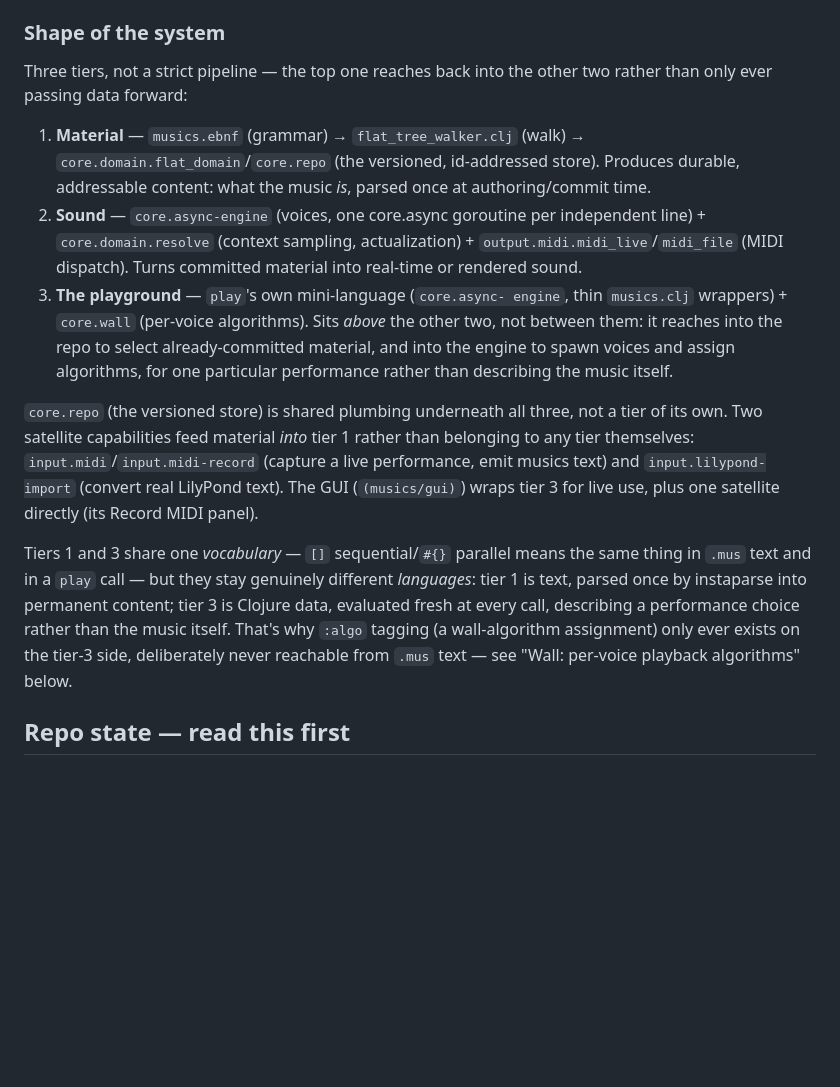
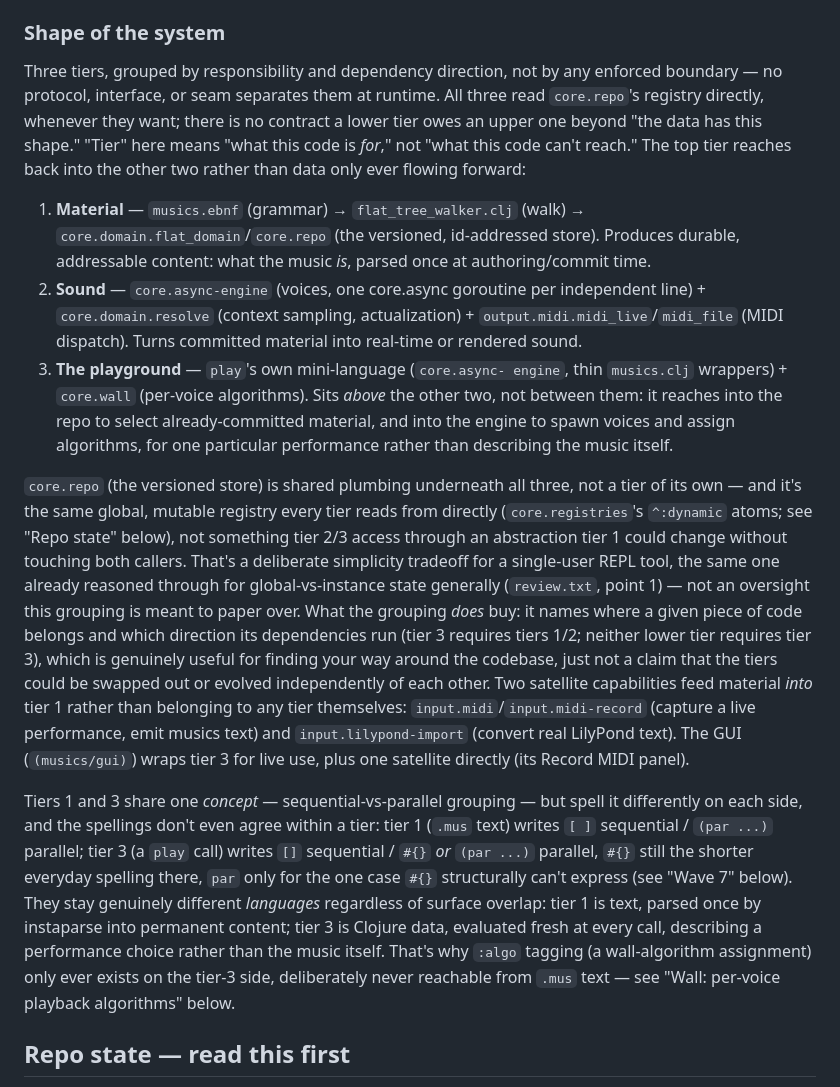
Before and after one commit to gebdevalk/musics, a Markdown page: CLAUDE.md, the part around the change. Rendered like a GitHub page; blank space fills up the shorter version.

Commit message:
CLAUDE.md: stop overselling tier separation as enforced boundaries
review.txt point 12: the "three tiers" framing implied protocol/
interface seams between layers, but all three read core.repo's global
registry directly -- there's no contract a lower tier owes an upper
one. Reworded "Shape of the system" to say what the tier grouping
actually is (organized by responsibility/dependency direction) and
isn't (a claim that tiers could evolve independently), tying it back
to the same global-vs-instance tradeoff already settled in point 1.

Also fixed an adjacent staleness this pass surfaced: the "tiers 1 and
3 share one vocabulary -- []/#{}" claim predates the Wave 7 grammar
migration (8753a09) -- tier 1 text now writes (par ...), not #{} --
corrected to describe the actual, now-diverged spellings on each side.

Documentation only, no code change.

Co-Authored-By: Claude Sonnet 5 <noreply@anthropic.com>
Claude-Session: https://claude.ai/code/session_01We2aeJKYGXHeyx4MC5Gx3b

```diff
--- a/CLAUDE.md
+++ b/CLAUDE.md
@@ -11,8 +11,13 @@ the primary interface is `src/musics.clj`, evaluated interactively.
 
 ### Shape of the system
 
-Three tiers, not a strict pipeline — the top one reaches back into the
-other two rather than only ever passing data forward:
+Three tiers, grouped by responsibility and dependency direction, not
+by any enforced boundary — no protocol, interface, or seam separates
+them at runtime. All three read `core.repo`'s registry directly,
+whenever they want; there is no contract a lower tier owes an upper
+one beyond "the data has this shape." "Tier" here means "what this
+code is *for*," not "what this code can't reach." The top tier reaches
+back into the other two rather than data only ever flowing forward:
 
 1. **Material** — `musics.ebnf` (grammar) → `flat_tree_walker.clj`
    (walk) → `core.domain.flat_domain`/`core.repo` (the versioned,
@@ -31,21 +36,39 @@ other two rather than only ever passing data forward:
    particular performance rather than describing the music itself.
 
 `core.repo` (the versioned store) is shared plumbing underneath all
-three, not a tier of its own. Two satellite capabilities feed material
-*into* tier 1 rather than belonging to any tier themselves:
-`input.midi`/`input.midi-record` (capture a live performance, emit
-musics text) and `input.lilypond-import` (convert real LilyPond text).
-The GUI (`(musics/gui)`) wraps tier 3 for live use, plus one satellite
-directly (its Record MIDI panel).
+three, not a tier of its own — and it's the same global, mutable
+registry every tier reads from directly (`core.registries`'s
+`^:dynamic` atoms; see "Repo state" below), not something tier 2/3
+access through an abstraction tier 1 could change without touching
+both callers. That's a deliberate simplicity tradeoff for a
+single-user REPL tool, the same one already reasoned through for
+global-vs-instance state generally (`review.txt`, point 1) — not an
+oversight this grouping is meant to paper over. What the grouping
+*does* buy: it names where a given piece of code belongs and which
+direction its dependencies run (tier 3 requires tiers 1/2; neither
+lower tier requires tier 3), which is genuinely useful for finding
+your way around the codebase, just not a claim that the tiers could
+be swapped out or evolved independently of each other. Two satellite
+capabilities feed material *into* tier 1 rather than belonging to any
+tier themselves: `input.midi`/`input.midi-record` (capture a live
+performance, emit musics text) and `input.lilypond-import` (convert
+real LilyPond text). The GUI (`(musics/gui)`) wraps tier 3 for live
+use, plus one satellite directly (its Record MIDI panel).
 
-Tiers 1 and 3 share one *vocabulary* — `[]` sequential/`#{}` parallel
-means the same thing in `.mus` text and in a `play` call — but they
-stay genuinely different *languages*: tier 1 is text, parsed once by
-instaparse into permanent content; tier 3 is Clojure data, evaluated
-fresh at every call, describing a performance choice rather than the
-music itself. That's why `:algo` tagging (a wall-algorithm assignment)
-only ever exists on the tier-3 side, deliberately never reachable from
-`.mus` text — see "Wall: per-voice playback algorithms" below.
+Tiers 1 and 3 share one *concept* — sequential-vs-parallel grouping —
+but spell it differently on each side, and the spellings don't even
+agree within a tier: tier 1 (`.mus` text) writes `[ ]` sequential /
+`(par ...)` parallel; tier 3 (a `play` call) writes `[]` sequential /
+`#{}` *or* `(par ...)` parallel, `#{}` still the shorter everyday
+spelling there, `par` only for the one case `#{}` structurally can't
+express (see "Wave 7" below). They stay genuinely different
+*languages* regardless of surface overlap: tier 1 is text, parsed once
+by instaparse into permanent content; tier 3 is Clojure data,
+evaluated fresh at every call, describing a performance choice rather
+than the music itself. That's why `:algo` tagging (a wall-algorithm
+assignment) only ever exists on the tier-3 side, deliberately never
+reachable from `.mus` text — see "Wall: per-voice playback algorithms"
+below.
 
 ## Repo state — read this first
 
```
